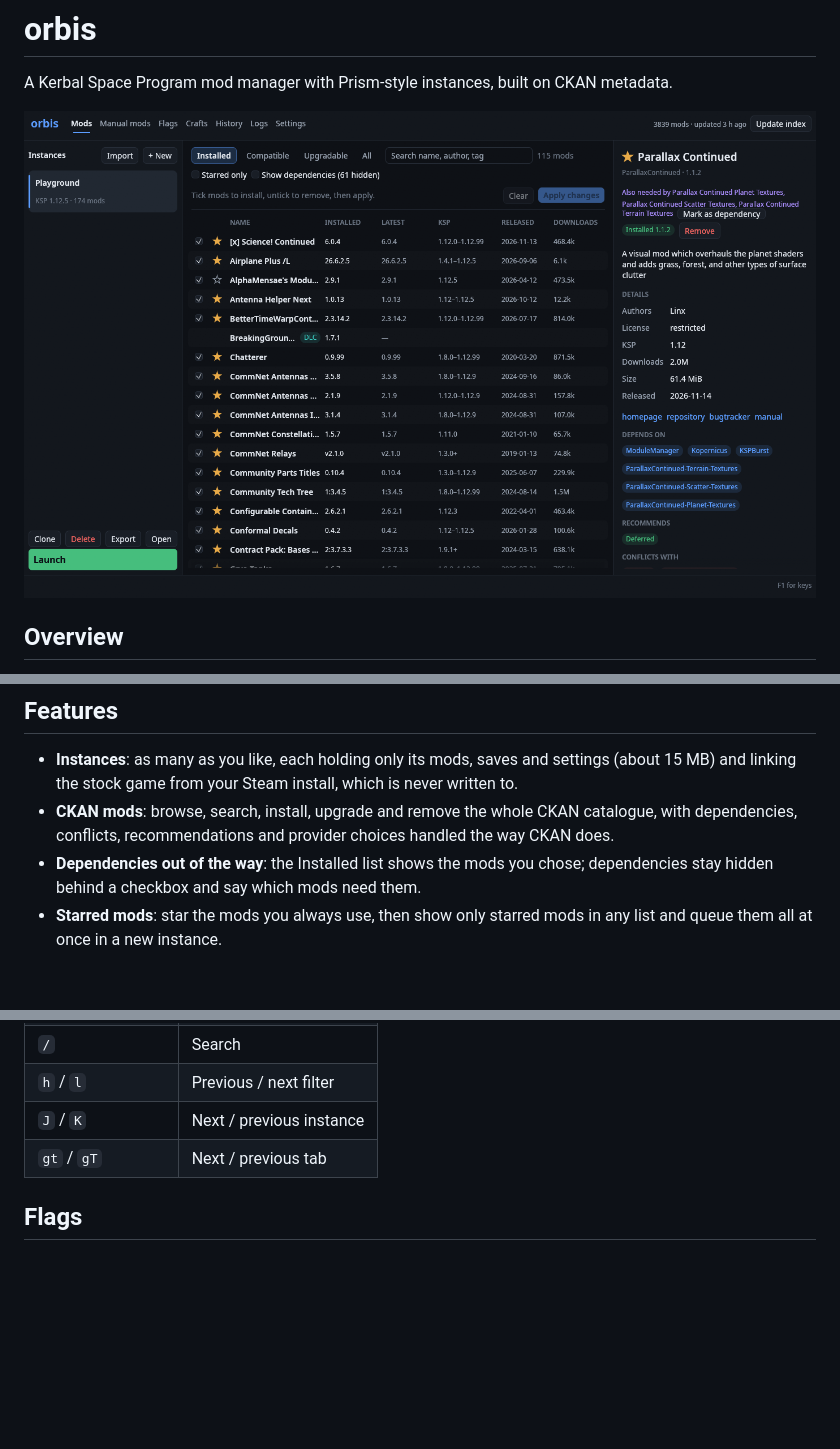
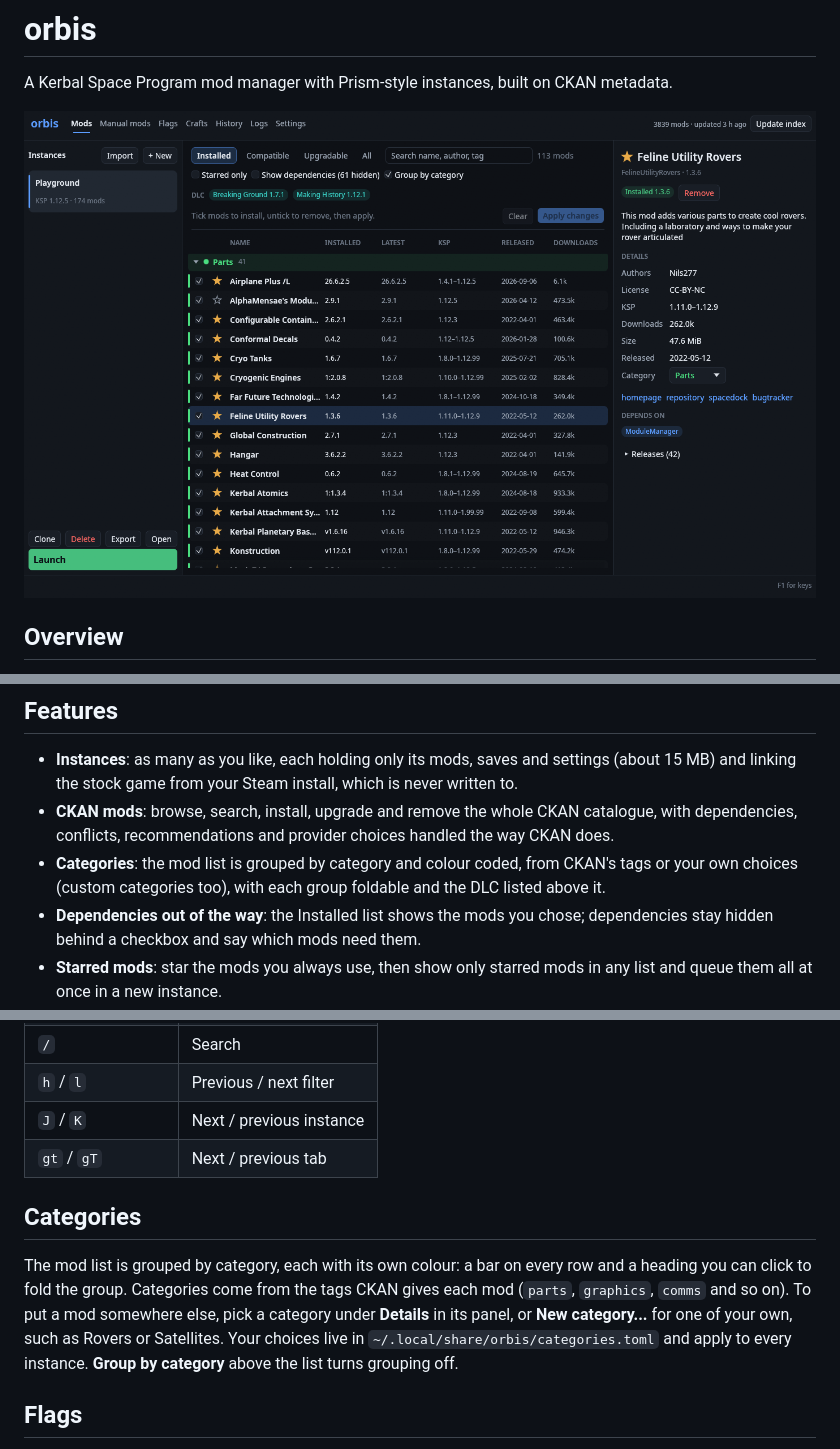
Before and after one commit to GrunclePug/orbis, a Markdown page: README.md, 3 parts joined by grey strips. GitHub-like rendering; pictures changed too: docs/screenshot.png; blank space fills up the shorter version.

```diff
--- a/README.md
+++ b/README.md
@@ -12,6 +12,7 @@ orbis is a Linux rewrite of [CKAN](https://github.com/KSP-CKAN/CKAN) for KSP 1,
 
 * **Instances**: as many as you like, each holding only its mods, saves and settings (about 15 MB) and linking the stock game from your Steam install, which is never written to.
 * **CKAN mods**: browse, search, install, upgrade and remove the whole CKAN catalogue, with dependencies, conflicts, recommendations and provider choices handled the way CKAN does.
+* **Categories**: the mod list is grouped by category and colour coded, from CKAN's tags or your own choices (custom categories too), with each group foldable and the DLC listed above it.
 * **Dependencies out of the way**: the Installed list shows the mods you chose; dependencies stay hidden behind a checkbox and say which mods need them.
 * **Starred mods**: star the mods you always use, then show only starred mods in any list and queue them all at once in a new instance.
 * **Shared craft**: every craft you save in any instance lands in one library and is copied into every instance that has the parts for it, with revisions, a trash and an explanation of what's missing where it doesn't fit.
@@ -211,6 +212,10 @@ Vim-style keys work too, unless turned off under **Settings > Interface**:
 | `J` / `K` | Next / previous instance |
 | `gt` / `gT` | Next / previous tab |
 
+## Categories
+
+The mod list is grouped by category, each with its own colour: a bar on every row and a heading you can click to fold the group. Categories come from the tags CKAN gives each mod (`parts`, `graphics`, `comms` and so on). To put a mod somewhere else, pick a category under **Details** in its panel, or **New category...** for one of your own, such as Rovers or Satellites. Your choices live in `~/.local/share/orbis/categories.toml` and apply to every instance. **Group by category** above the list turns grouping off.
+
 ## Flags
 
 The flag library lives in `~/.local/share/orbis/flags/`. Add a PNG on the **Flags** tab (**+ Add flag**, or drop it on the window) or with the CLI:
```
Also changed, not shown: 8 other files.
